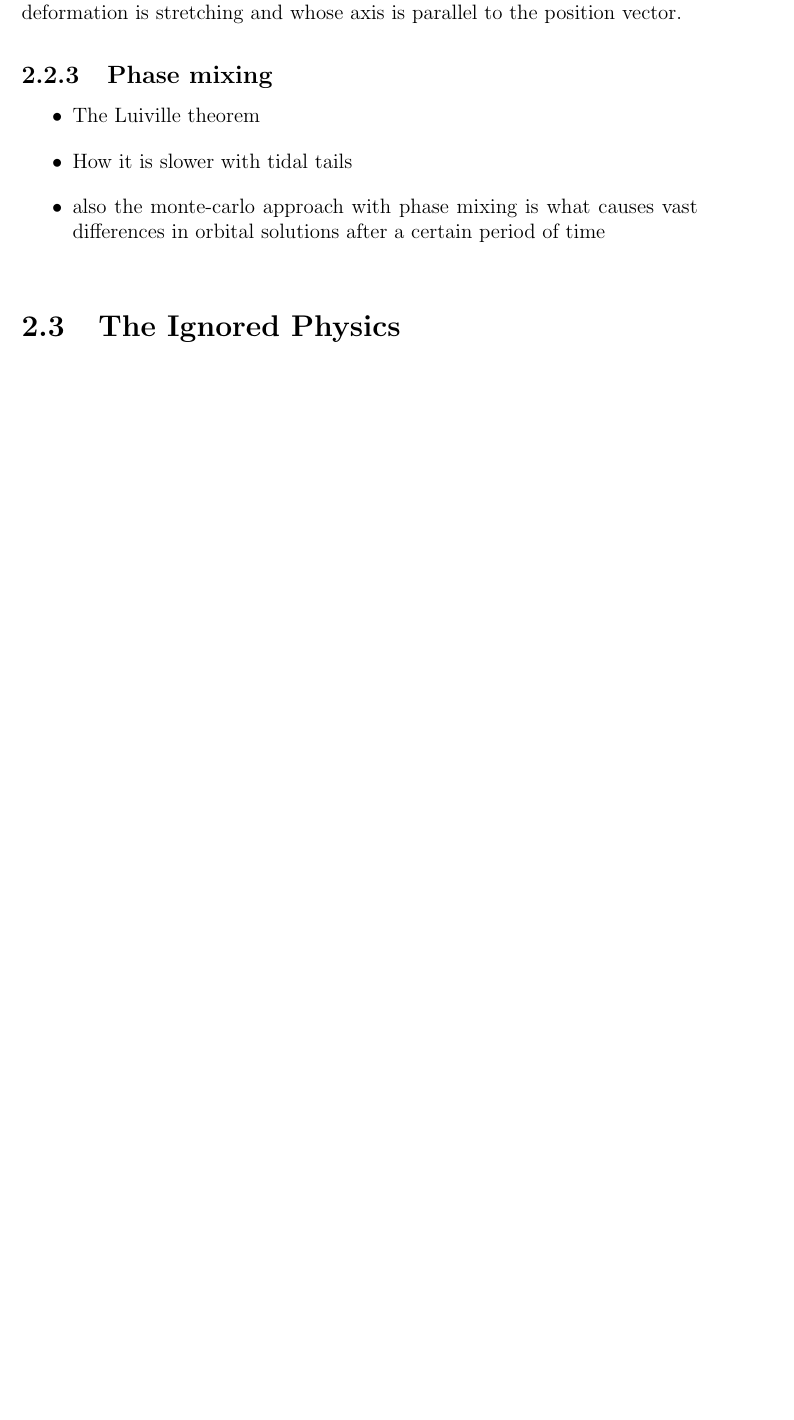
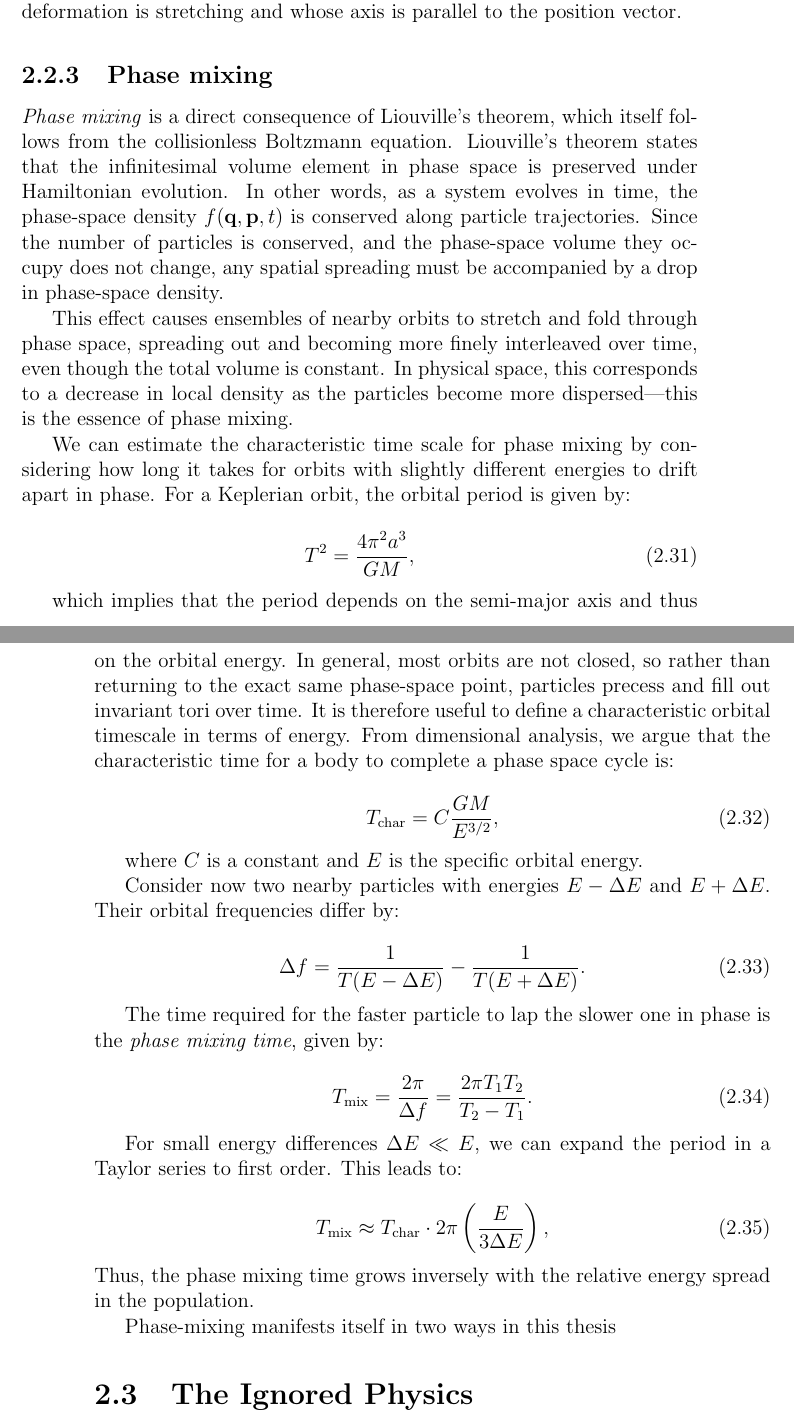
Before and after one commit to salvatore-ferrone/phd-thesis-ferrone, a LaTeX thesis (main.tex, which reads chapters/theory.tex): part of page 37 of 51 before the commit and two parts of pages 37 and 40 of 51 after it, the two joined at a grey line, cut so that both start at the same text, the shorter picture padded with empty space. Compiled offline with pdfLaTeX.

Commit message:
discussing phase mixing

```diff
--- a/chapters/theory.tex
+++ b/chapters/theory.tex
@@ -272,11 +272,45 @@ VIDEO: moon_tidal_simulation.mp4
 
 
     \subsection{Phase mixing}
-        \begin{itemize}
-            \item The Luiville theorem
-            \item How it is slower with tidal tails
-            \item also the monte-carlo approach with phase mixing is what causes vast differences in orbital solutions after a certain period of time
-        \end{itemize}
+        \textit{Phase mixing} is a direct consequence of Liouville’s theorem, which itself follows from the collisionless Boltzmann equation. Liouville’s theorem states that the infinitesimal volume element in phase space is preserved under Hamiltonian evolution. In other words, as a system evolves in time, the phase-space density \( f(\mathbf{q}, \mathbf{p}, t) \) is conserved along particle trajectories. Since the number of particles is conserved, and the phase-space volume they occupy does not change, any spatial spreading must be accompanied by a drop in phase-space density.
+
+        This effect causes ensembles of nearby orbits to stretch and fold through phase space, spreading out and becoming more finely interleaved over time, even though the total volume is constant. In physical space, this corresponds to a decrease in local density as the particles become more dispersed—this is the essence of phase mixing.
+
+        We can estimate the characteristic time scale for phase mixing by considering how long it takes for orbits with slightly different energies to drift apart in phase. For a Keplerian orbit, the orbital period is given by:
+
+        \begin{equation}
+        T^2 = \frac{4\pi^2 a^3}{GM},
+        \end{equation}
+
+        which implies that the period depends on the semi-major axis and thus on the orbital energy. In general, most orbits are not closed, so rather than returning to the exact same phase-space point, particles precess and fill out invariant tori over time. It is therefore useful to define a characteristic orbital timescale in terms of energy. From dimensional analysis, we argue that the characteristic time for a body to complete a phase space cycle is:
+
+        \begin{equation}
+        T_\mathrm{char} = C \frac{GM}{E^{3/2}},
+        \end{equation}
+
+        where $ C$ is a constant and $E$ is the specific orbital energy.
+
+        Consider now two nearby particles with energies $E - \Delta E$ and $ E + \Delta E $. Their orbital frequencies differ by:
+
+        \begin{equation}
+        \Delta f = \frac{1}{T( E - \Delta E)} - \frac{1}{T(E + \Delta E)}.
+        \end{equation}
+
+        The time required for the faster particle to lap the slower one in phase is the \textit{phase mixing time}, given by:
+
+        \begin{equation}
+        T_\mathrm{mix} = \frac{2\pi}{\Delta f} = \frac{2\pi T_1 T_2}{T_2 - T_1}.
+        \end{equation}
+
+        For small energy differences \( \Delta E \ll E \), we can expand the period in a Taylor series to first order. This leads to:
+
+        \begin{equation}
+        T_\mathrm{mix} \approx T_\mathrm{char} \cdot 2\pi \left( \frac{E}{3 \Delta E} \right),
+        \end{equation}
+        Thus, the phase mixing time grows inversely with the relative energy spread in the population.
+
+        Phase-mixing manifests itself in two ways in this thesis
+
 
 
             \begin{figure}
```
Also changed, not shown: chapters/theory.tex (8 more changed lines), 1 other file.
